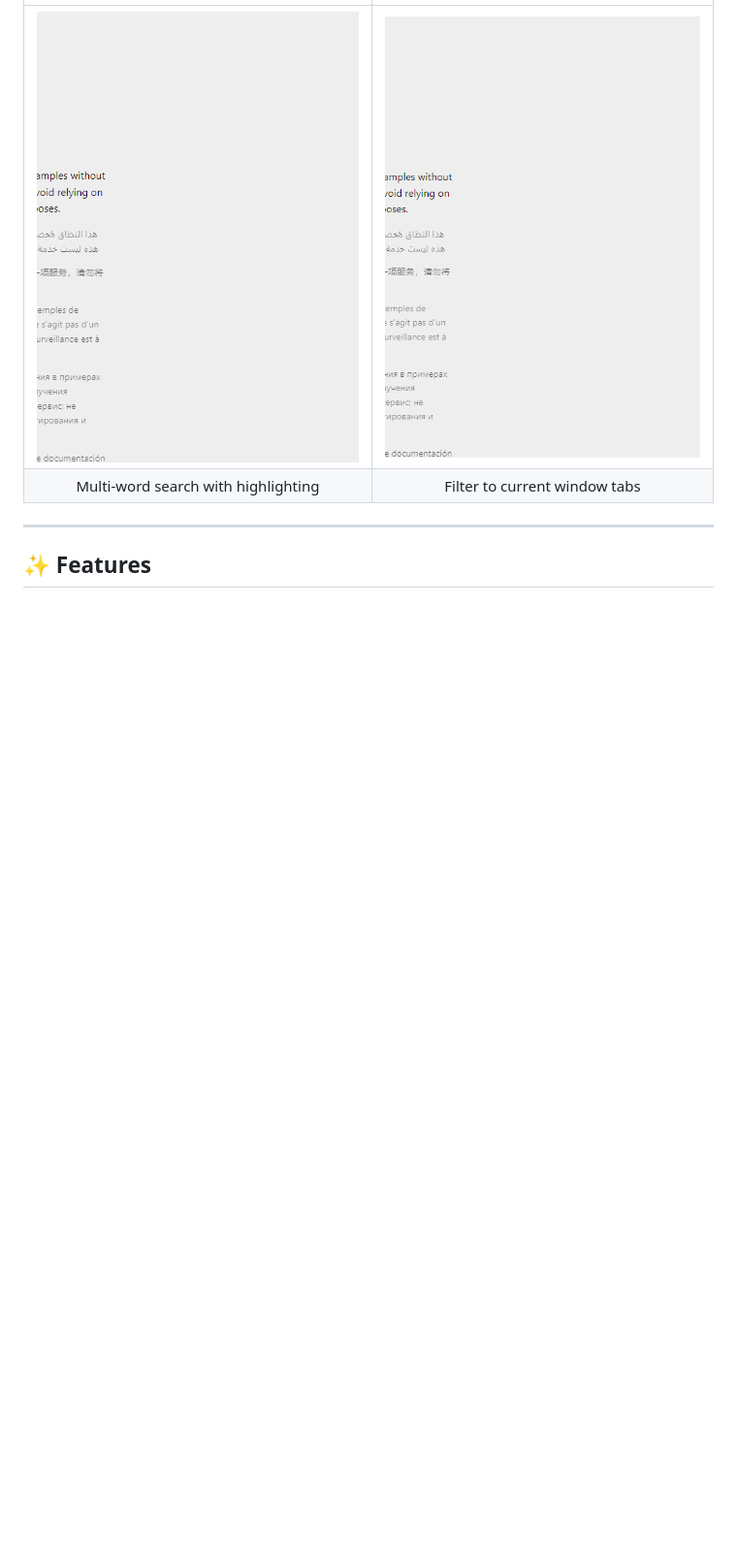
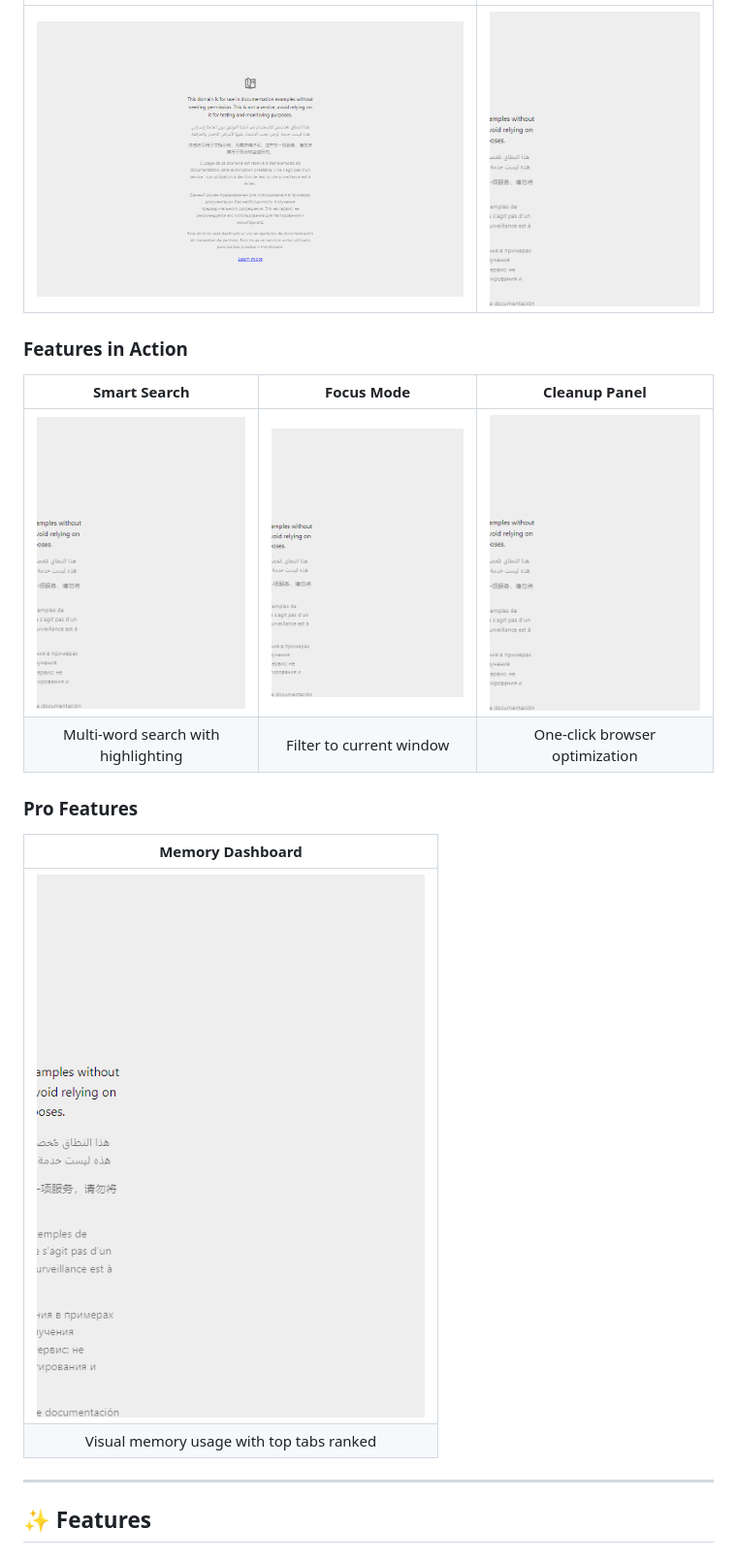
Before and after one commit to BalaKrishnan071194/btab-sync, a Markdown page: README.md, the part around one of its changes. Shown at 97% size. GitHub-like rendering; pictures changed too: docs/screenshots/cleanup-panel.png (added), docs/screenshots/main-panel-light.png (added), docs/screenshots/memory-dashboard.png (added); blank space fills up the shorter version.

Commit message:
docs: add light theme, cleanup panel, and memory dashboard screenshots

```diff
--- a/README.md
+++ b/README.md
@@ -27,6 +27,19 @@ A premium, local-first, cross-browser extension for power users who manage many
 |:---:|:---:|
-| ![Search](docs/screenshots/search-feature.png) | ![Focus](docs/screenshots/focus-mode.png) |
-| Multi-word search with highlighting | Filter to current window tabs |
+| ![Dark](docs/screenshots/main-panel-dark.png) | ![Light](docs/screenshots/main-panel-light.png) |
+
+### Features in Action
+
+| Smart Search | Focus Mode | Cleanup Panel |
+|:---:|:---:|:---:|
+| ![Search](docs/screenshots/search-feature.png) | ![Focus](docs/screenshots/focus-mode.png) | ![Cleanup](docs/screenshots/cleanup-panel.png) |
+| Multi-word search with highlighting | Filter to current window | One-click browser optimization |
+
+### Pro Features
+
+| Memory Dashboard |
+|:---:|
+| ![Memory](docs/screenshots/memory-dashboard.png) |
+| Visual memory usage with top tabs ranked |
 
 ---
 
```
Also changed, not shown: other parts of README.md (+3 -3 lines), 1 other file.
